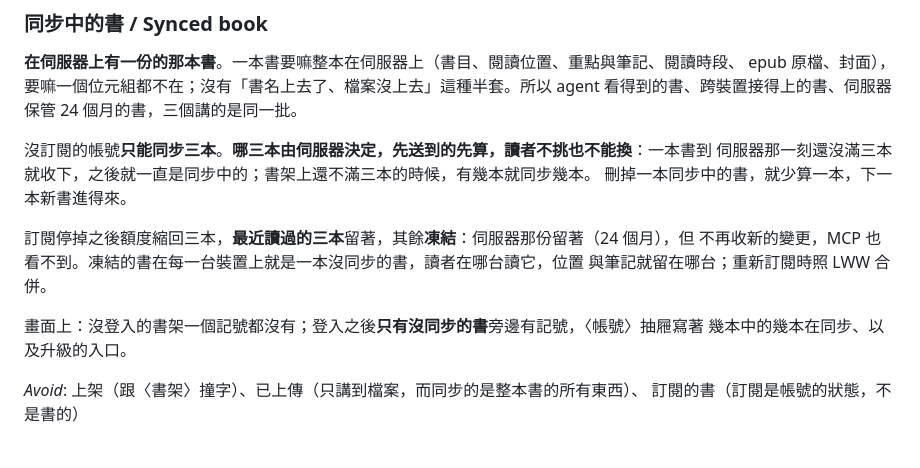
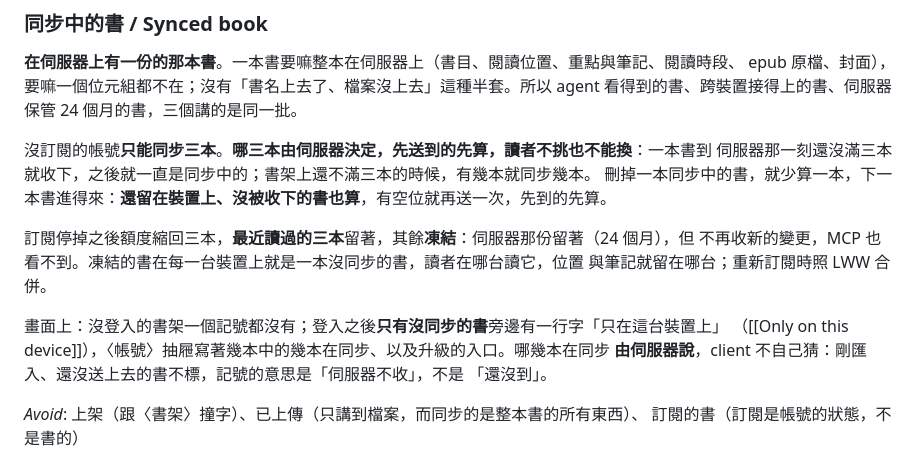
Before and after one commit to yurenju/tidemarks, a Markdown page: CONTEXT.md, the part around the change. Drawn GitHub-style.

Commit message:
Say that a freed slot takes any book still on the device, and that the server names the synced ones
Two sentences in the glossary entry for a synced book were settled while planning #186. A deleted book frees a slot for any book still waiting on the device, not only for books imported later; otherwise deleting one would never let an already-refused book in. And which books are synced is the server's word: a book not yet pushed carries no mark, because the mark means refused, not pending.

Co-Authored-By: Claude Fable 5.1 <noreply@anthropic.com>

```diff
--- a/CONTEXT.md
+++ b/CONTEXT.md
@@ -916,14 +916,16 @@ epub 原檔、封面），要嘛一個位元組都不在；沒有「書名上去
 
 沒訂閱的帳號**只能同步三本**。**哪三本由伺服器決定，先送到的先算，讀者不挑也不能換**：一本書到
 伺服器那一刻還沒滿三本就收下，之後就一直是同步中的；書架上還不滿三本的時候，有幾本就同步幾本。
-刪掉一本同步中的書，就少算一本，下一本新書進得來。
+刪掉一本同步中的書，就少算一本，下一本書進得來：**還留在裝置上、沒被收下的書也算**，有空位就再送一次，先到的先算。
 
 訂閱停掉之後額度縮回三本，**最近讀過的三本**留著，其餘**凍結**：伺服器那份留著（24 個月），但
 不再收新的變更，MCP 也看不到。凍結的書在每一台裝置上就是一本沒同步的書，讀者在哪台讀它，位置
 與筆記就留在哪台；重新訂閱時照 LWW 合併。
 
-畫面上：沒登入的書架一個記號都沒有；登入之後**只有沒同步的書**旁邊有記號，〈帳號〉抽屜寫著
-幾本中的幾本在同步、以及升級的入口。
+畫面上：沒登入的書架一個記號都沒有；登入之後**只有沒同步的書**旁邊有一行字「只在這台裝置上」
+（[[Only on this device]]），〈帳號〉抽屜寫著幾本中的幾本在同步、以及升級的入口。哪幾本在同步
+**由伺服器說**，client 不自己猜：剛匯入、還沒送上去的書不標，記號的意思是「伺服器不收」，不是
+「還沒到」。
 
 _Avoid_: 上架（跟〈書架〉撞字）、已上傳（只講到檔案，而同步的是整本書的所有東西）、
 訂閱的書（訂閱是帳號的狀態，不是書的）
```
